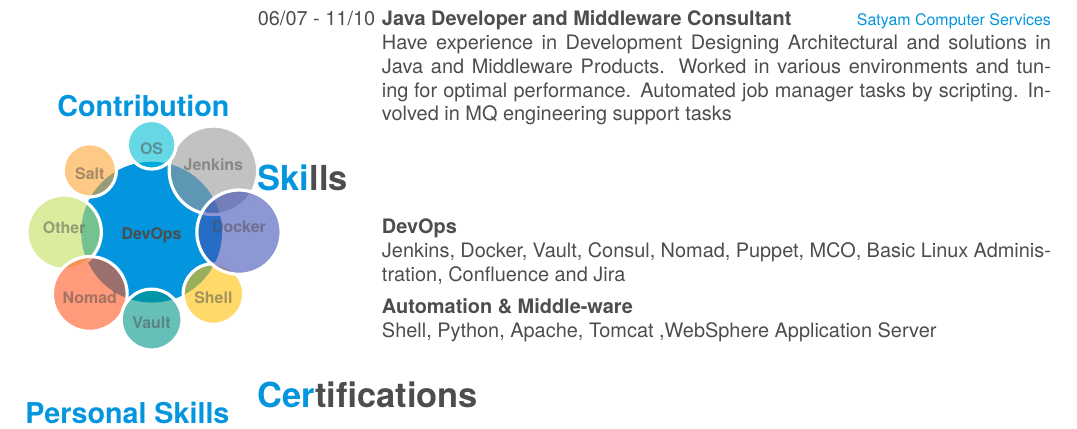
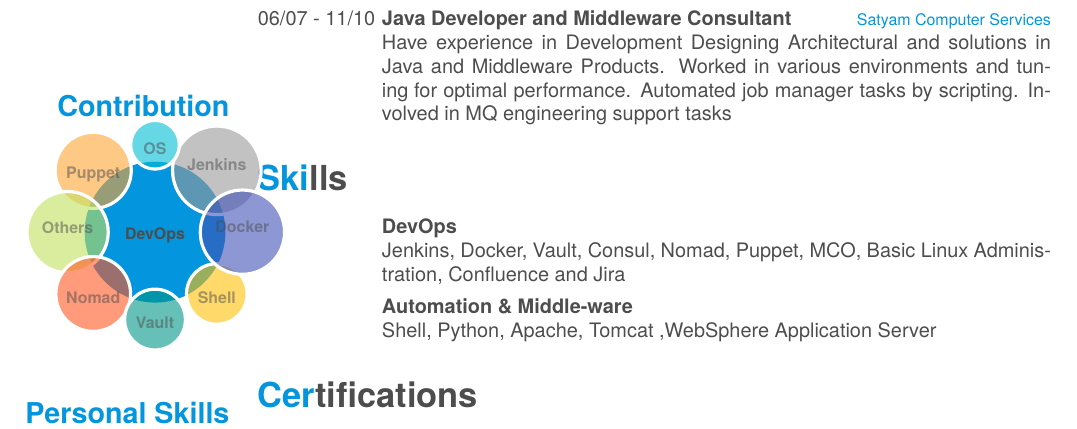
Before and after one commit to satheeshCharles/SatheeshCharles_DevOps_Profile, a LaTeX CV (cv.tex): part of the page, cut so that both start at the same text. Compiled offline with XeLaTeX; a missing font is replaced by an installed copy or a similar font.

Commit message:
Updated the contribution column

```diff
--- a/cv.tex
+++ b/cv.tex
@@ -91,8 +91,8 @@
         \textbf{Jenkins}\\\textbf{},
        % \textbf{Python},
         \textbf{OS},
-        \textbf{Salt},
-        \textbf{Other\vspace{3mm}},
+        \textbf{Puppet},
+        \textbf{Others\vspace{3mm}},
         \textbf{Nomad},
         \textbf{Vault},
         \textbf{Shell},
```
